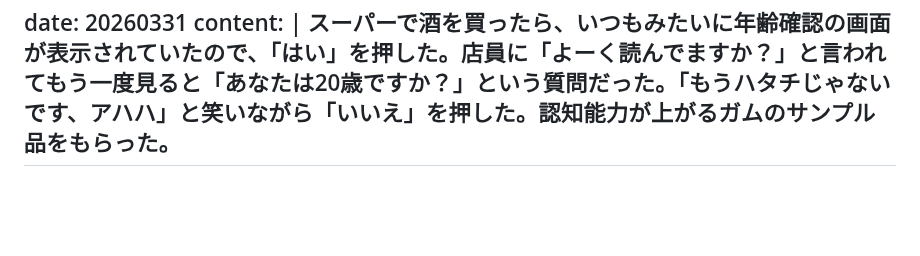
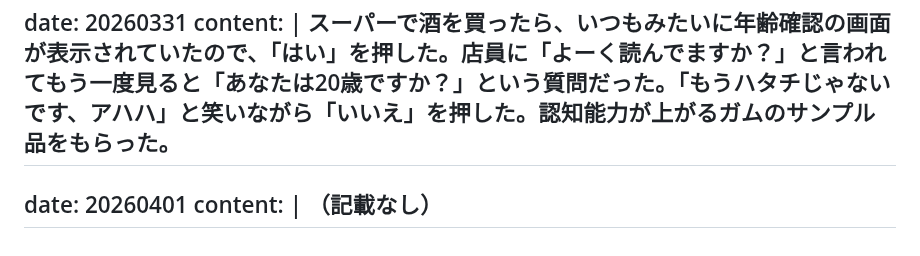
Before and after one commit to gojiroma/diary, a Markdown page: fake.md, the part around the change. Drawn GitHub-style; blank space fills up the shorter version.

```diff
--- a/fake.md
+++ b/fake.md
@@ -646,3 +646,7 @@ date: 20260331
 content: |
   スーパーで酒を買ったら、いつもみたいに年齢確認の画面が表示されていたので、「はい」を押した。店員に「よーく読んでますか？」と言われてもう一度見ると「あなたは20歳ですか？」という質問だった。「もうハタチじゃないです、アハハ」と笑いながら「いいえ」を押した。認知能力が上がるガムのサンプル品をもらった。
 ---
+date: 20260401
+content: |
+  （記載なし）
+---
```
Also changed, not shown: entry.md (+4 -0 lines).
